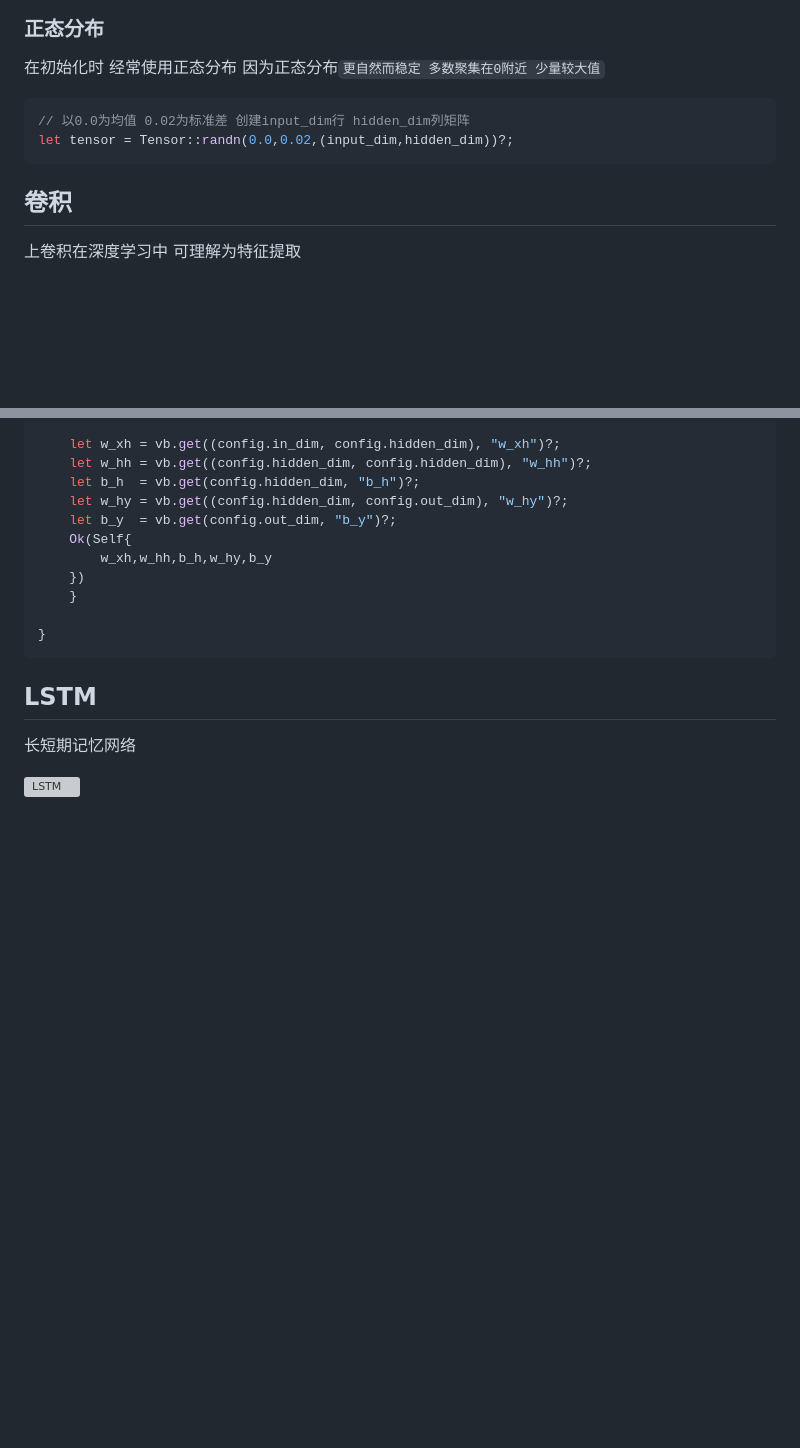
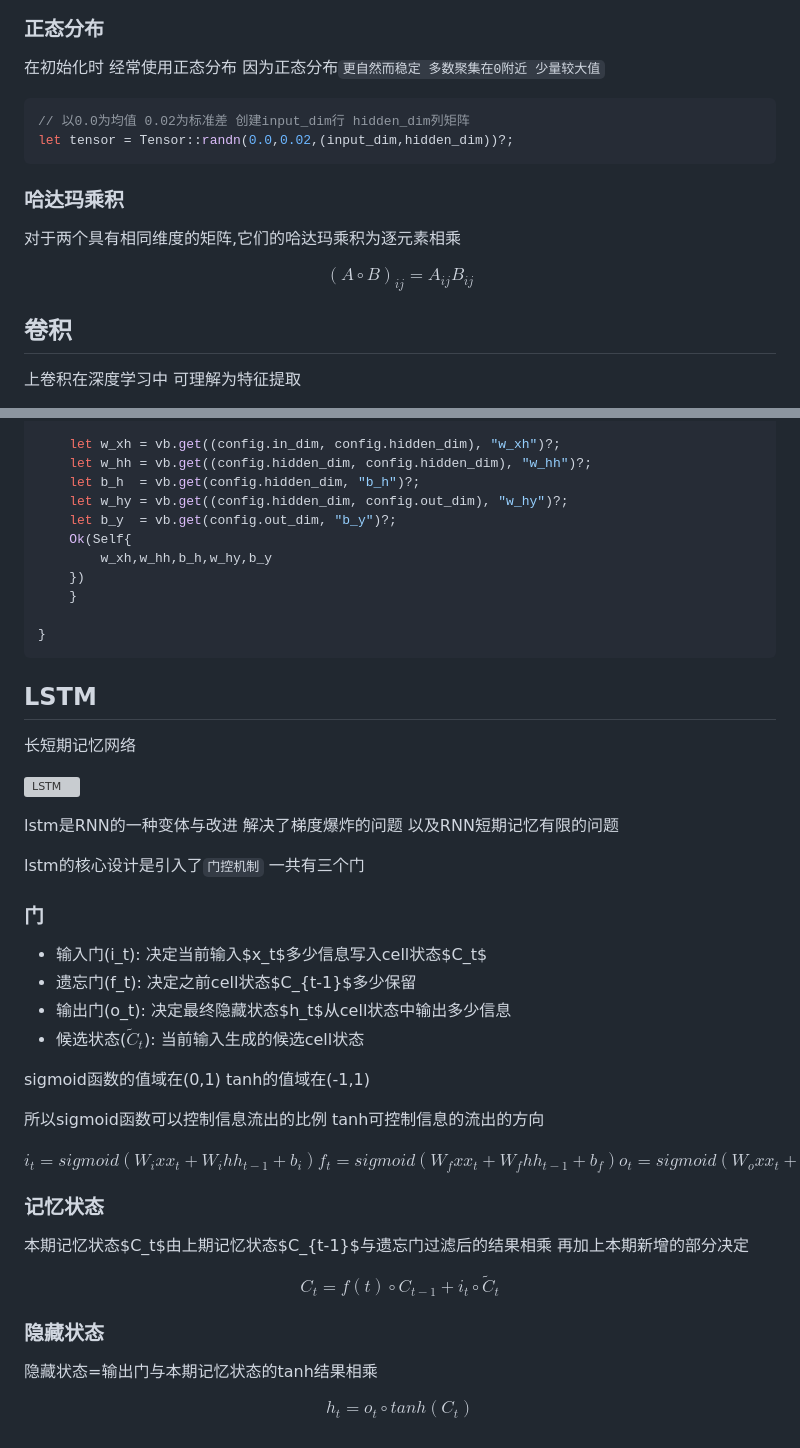
Before and after one commit to donjuanplatinum/notes, a Markdown page: cs/ml.md, 2 parts joined by grey strips. GitHub-like rendering; blank space fills up the shorter version; grey boxes are pictures that could not be loaded.

````diff
--- a/cs/ml.md
+++ b/cs/ml.md
@@ -79,6 +79,12 @@ $$
 // 以0.0为均值 0.02为标准差 创建input_dim行 hidden_dim列矩阵
 let tensor = Tensor::randn(0.0,0.02,(input_dim,hidden_dim))?;
 ```
+### 哈达玛乘积
+对于两个具有相同维度的矩阵,它们的哈达玛乘积为逐元素相乘
+
+$$
+(A \circ B)_{ij} = A_{ij}  B_{ij}
+$$
 ## 卷积
 上卷积在深度学习中 可理解为特征提取
 
@@ -700,3 +706,40 @@ impl Rnn{
 长短期记忆网络
 
 ![LSTM](../../resource/lstm.png)
+
+lstm是RNN的一种变体与改进 解决了梯度爆炸的问题 以及RNN短期记忆有限的问题
+
+lstm的核心设计是引入了`门控机制` 一共有三个门
+
+
+### 门
+- 输入门(i_t): 决定当前输入$x_t$多少信息写入cell状态$C_t$
+- 遗忘门(f_t): 决定之前cell状态$C_{t-1}$多少保留
+- 输出门(o_t): 决定最终隐藏状态$h_t$从cell状态中输出多少信息
+- 候选状态($\tilde{C}_t$): 当前输入生成的候选cell状态
+
+sigmoid函数的值域在(0,1) tanh的值域在(-1,1)
+
+所以sigmoid函数可以控制信息流出的比例 tanh可控制信息的流出的方向
+
+
+$$
+i_t = sigmoid(W_ix x_t + W_ih h_{t-1} + b_i)
+f_t = sigmoid(W_fx x_t + W_fh h_{t-1} + b_f)
+o_t = sigmoid(W_ox x_t + W_oh h_{t-1} + b_o)
+\tilde{C}_t = tanh(W_c x_t + U_c h_{t-1} + b_c)
+$$
+
+### 记忆状态
+本期记忆状态$C_t$由上期记忆状态$C_{t-1}$与遗忘门过滤后的结果相乘 再加上本期新增的部分决定
+
+$$
+C_{t} = f(t) \circ C_{t-1} + i_t \circ \tilde{C}_t
+$$
+
+### 隐藏状态
+隐藏状态=输出门与本期记忆状态的tanh结果相乘
+
+$$
+h_t = o_t \circ tanh(C_t)
+$$
````
Also changed, not shown: cs/rust/candle.md (+1 -1 lines), latex.md (+2 -0 lines), resource/lstm.png.
